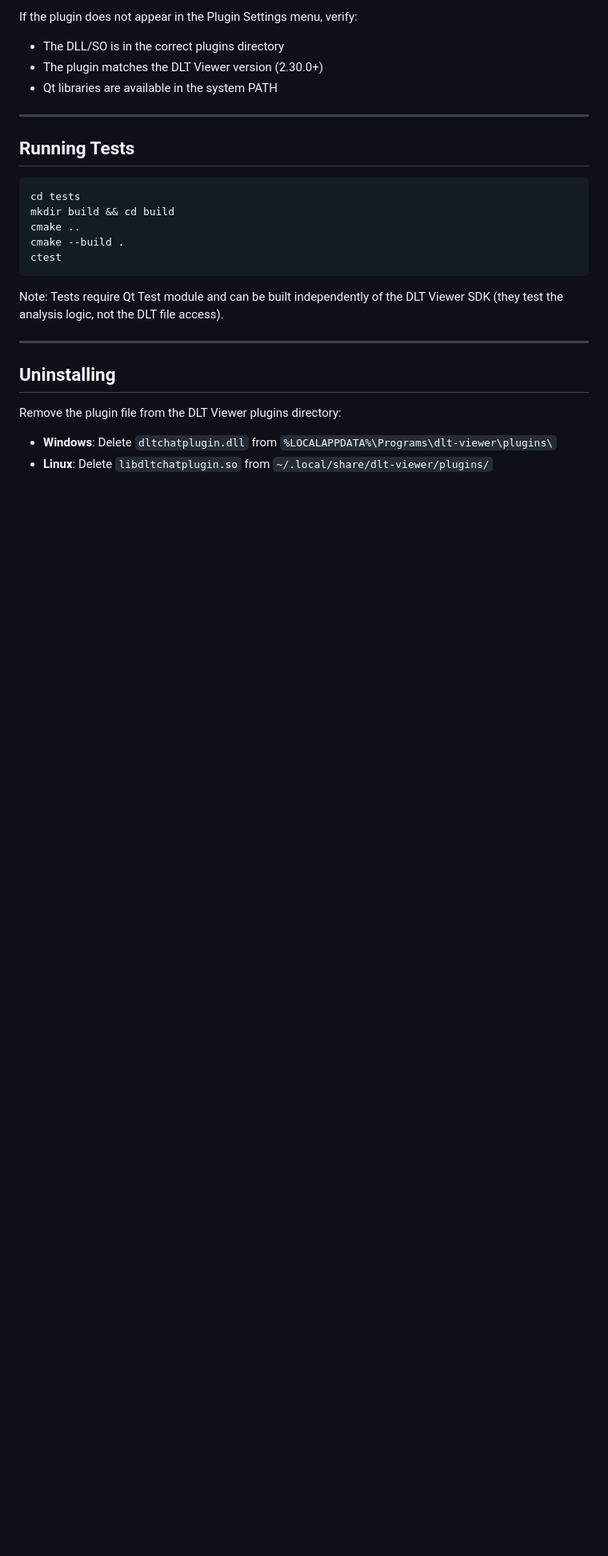
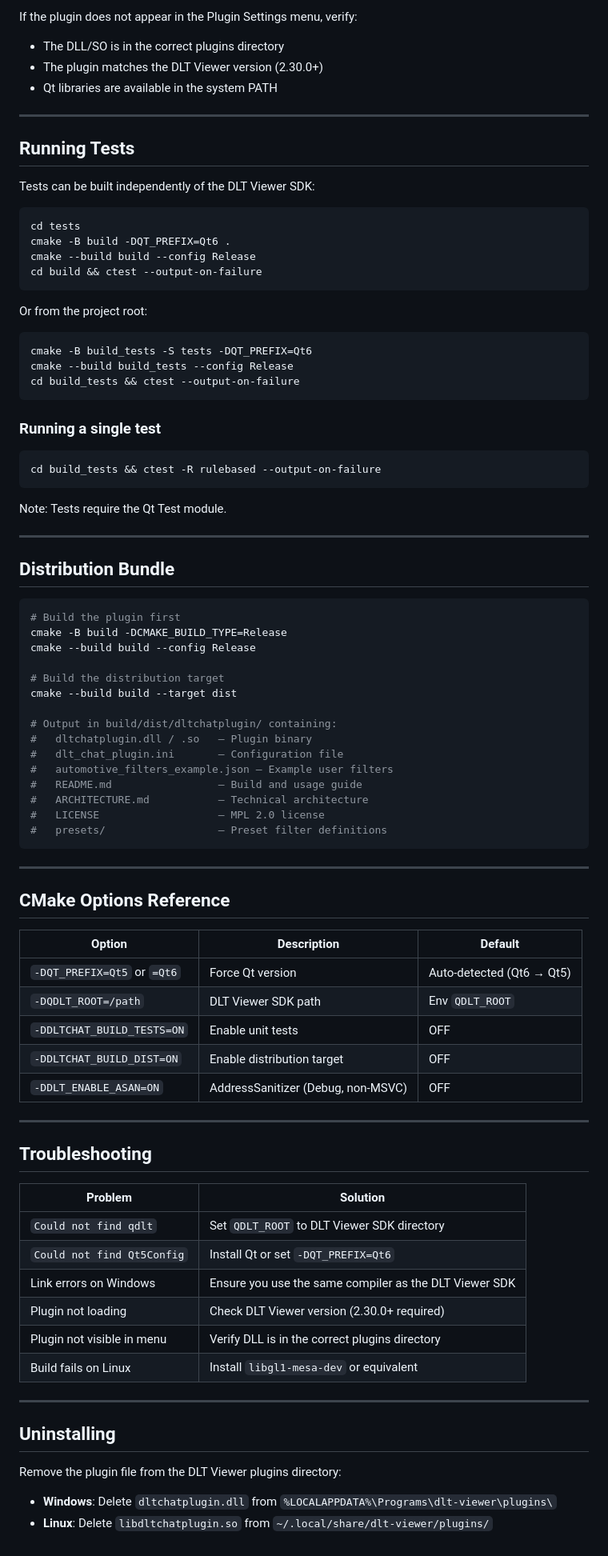
Before and after one commit to WillyTv9/dlt-chat-plugin, a Markdown page: INSTALL.md, the part around one of its changes. Shown at 80% size. Drawn GitHub-style; blank space fills up the shorter version.

Commit message:
docs: update INSTALL.md with accurate paths, QDLT_ROOT setup, and test commands
- Fix standalone build output paths (build/src/host_interface/Release/)
- Add QDLT_ROOT setup instructions for both platforms
- Add CMake options reference table
- Add distribution bundle section with contents list
- Add troubleshooting section for common build issues
- Improve test commands with single-test and ctest examples
- Add explicit Windows MinGW output path

````diff
--- a/INSTALL.md
+++ b/INSTALL.md
@@ -146,17 +151,77 @@ If the plugin does not appear in the Plugin Settings menu, verify:
 
 ## Running Tests
 
+Tests can be built independently of the DLT Viewer SDK:
+
 ```bash
 cd tests
-mkdir build && cd build
-cmake ..
-cmake --build .
-ctest
+cmake -B build -DQT_PREFIX=Qt6 .
+cmake --build build --config Release
+cd build && ctest --output-on-failure
 ```
 
-Note: Tests require Qt Test module and can be built independently
-of the DLT Viewer SDK (they test the analysis logic, not the DLT
-file access).
+Or from the project root:
+
+```bash
+cmake -B build_tests -S tests -DQT_PREFIX=Qt6
+cmake --build build_tests --config Release
+cd build_tests && ctest --output-on-failure
+```
+
+### Running a single test
+
+```bash
+cd build_tests && ctest -R rulebased --output-on-failure
+```
+
+Note: Tests require the Qt Test module.
+
+---
+
+## Distribution Bundle
+
+```bash
+# Build the plugin first
+cmake -B build -DCMAKE_BUILD_TYPE=Release
+cmake --build build --config Release
+
+# Build the distribution target
+cmake --build build --target dist
+
+# Output in build/dist/dltchatplugin/ containing:
+#   dltchatplugin.dll / .so   — Plugin binary
+#   dlt_chat_plugin.ini       — Configuration file
+#   automotive_filters_example.json — Example user filters
+#   README.md                 — Build and usage guide
+#   ARCHITECTURE.md           — Technical architecture
+#   LICENSE                   — MPL 2.0 license
+#   presets/                  — Preset filter definitions
+```
+
+---
+
+## CMake Options Reference
+
+| Option | Description | Default |
+|--------|-------------|---------|
+| `-DQT_PREFIX=Qt5` or `=Qt6` | Force Qt version | Auto-detected (Qt6 → Qt5) |
+| `-DQDLT_ROOT=/path` | DLT Viewer SDK path | Env `QDLT_ROOT` |
+| `-DDLTCHAT_BUILD_TESTS=ON` | Enable unit tests | OFF |
+| `-DDLTCHAT_BUILD_DIST=ON` | Enable distribution target | OFF |
+| `-DDLT_ENABLE_ASAN=ON` | AddressSanitizer (Debug, non-MSVC) | OFF |
+
+---
+
+## Troubleshooting
+
+| Problem | Solution |
+|---------|----------|
+| `Could not find qdlt` | Set `QDLT_ROOT` to DLT Viewer SDK directory |
+| `Could not find Qt5Config` | Install Qt or set `-DQT_PREFIX=Qt6` |
+| Link errors on Windows | Ensure you use the same compiler as the DLT Viewer SDK |
+| Plugin not loading | Check DLT Viewer version (2.30.0+ required) |
+| Plugin not visible in menu | Verify DLL is in the correct plugins directory |
+| Build fails on Linux | Install `libgl1-mesa-dev` or equivalent |
 
 ---
 
````
Also changed, not shown: other parts of INSTALL.md (+14 -9 lines).
